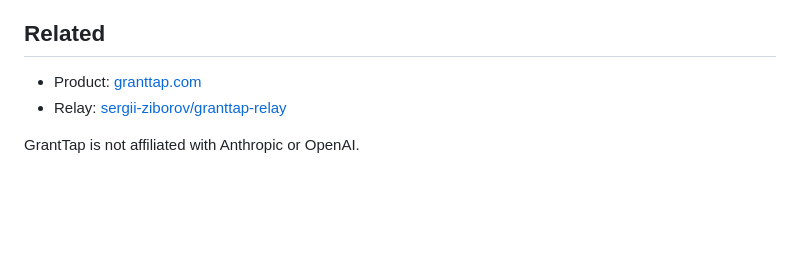
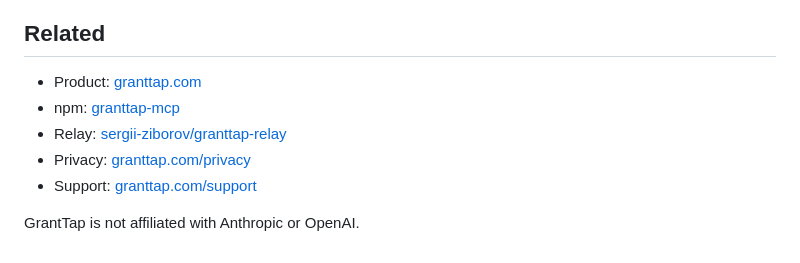
Before and after one commit to sergii-ziborov/granttap-mcp, a Markdown page: README.md, the part around one of its changes. Drawn GitHub-style; blank space fills up the shorter version.

```diff
--- a/README.md
+++ b/README.md
@@ -83,6 +103,9 @@ as `*.bak-granttap`.
 ## Related
 
 - Product: [granttap.com](https://granttap.com)
+- npm: [granttap-mcp](https://www.npmjs.com/package/granttap-mcp)
 - Relay: [sergii-ziborov/granttap-relay](https://github.com/sergii-ziborov/granttap-relay)
+- Privacy: [granttap.com/privacy](https://granttap.com/privacy)
+- Support: [granttap.com/support](https://granttap.com/support)
 
 GrantTap is not affiliated with Anthropic or OpenAI.
```
Also changed, not shown: other parts of README.md (+26 -6 lines), docs/images/phone-activity.png (added), docs/images/watch-approval.png (added), 4 other files.
